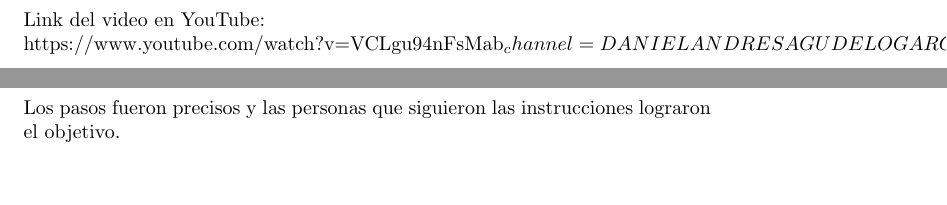
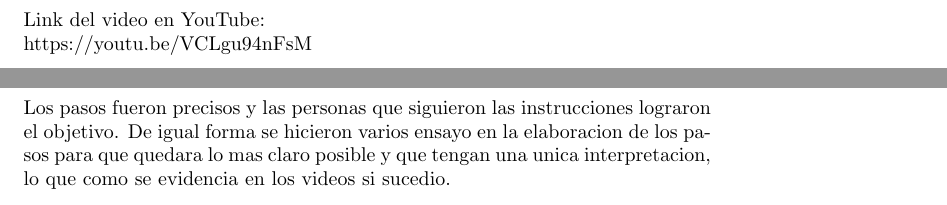
Before and after one commit to daniel-agudelo9/Trabajo-calistenia-parcial1, a LaTeX document (main.tex): two parts of pages 4 and 5 of 5, joined at a grey line, cut so that both start at the same text, the shorter picture padded with empty space. The pictures show the PDF file Trabajo_de_calistenia__parcial1 (1).pdf that the author committed with the source.

Commit message:
Correcion de errores

```diff
--- a/main.tex
+++ b/main.tex
@@ -54,12 +54,13 @@
 
 \section{Link del video} \label{Link del video}
 
-Link del video en YouTube: \newline https://www.youtube.com/watch?v=VCLgu94nFsM&ab_channel=DANIELANDRESAGUDELOGARCIA
+Link del video en YouTube: \newline https://youtu.be/VCLgu94nFsM
  \newpage
 
 \section{Conclusiones} \label{Conclusiones}
 
 Los pasos fueron precisos y las personas que siguieron las instrucciones lograron el objetivo.
+De igual forma se hicieron varios ensayo en la elaboracion de los pasos para que quedara lo mas claro posible y que tengan una unica interpretacion, lo que como se evidencia en los videos si sucedio.
 
 
 \end{document}
```
Also changed, not shown: Trabajo_de_calistenia__parcial1 (1).pdf.
